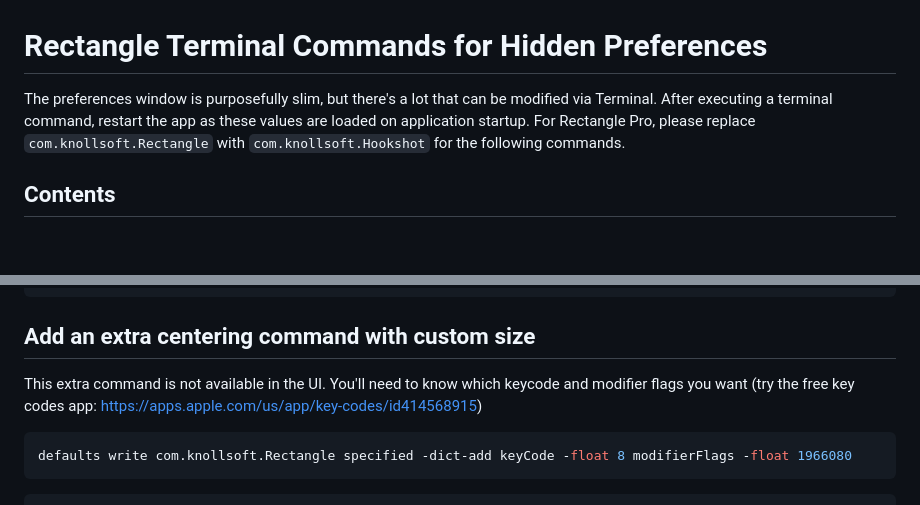
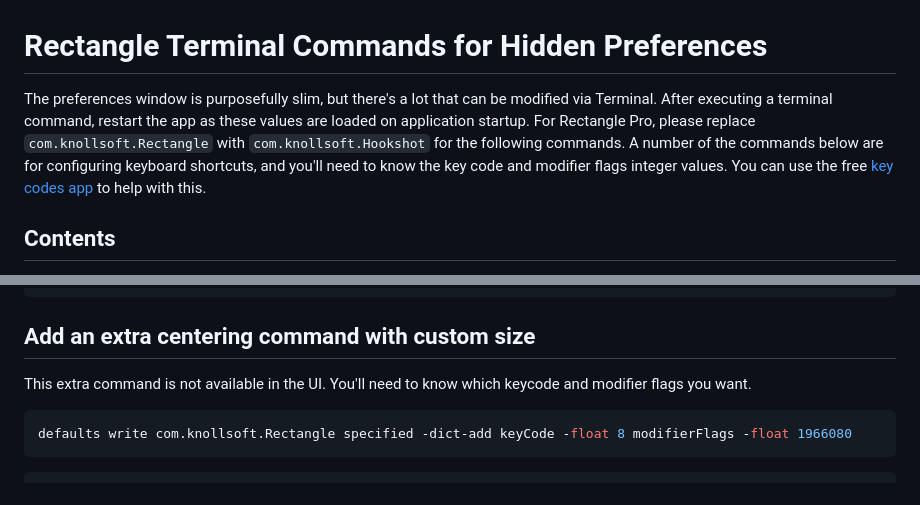
Before and after one commit to esoteric-frog/RectangleUltra, a Markdown page: TerminalCommands.md, 2 parts joined by grey strips. GitHub-like rendering; blank space fills up the shorter version.

````diff
--- a/TerminalCommands.md
+++ b/TerminalCommands.md
@@ -1,6 +1,6 @@
 # Rectangle Terminal Commands for Hidden Preferences
 
-The preferences window is purposefully slim, but there's a lot that can be modified via Terminal. After executing a terminal command, restart the app as these values are loaded on application startup. For Rectangle Pro, please replace `com.knollsoft.Rectangle` with `com.knollsoft.Hookshot` for the following commands.
+The preferences window is purposefully slim, but there's a lot that can be modified via Terminal. After executing a terminal command, restart the app as these values are loaded on application startup. For Rectangle Pro, please replace `com.knollsoft.Rectangle` with `com.knollsoft.Hookshot` for the following commands. A number of the commands below are for configuring keyboard shortcuts, and you'll need to know the key code and modifier flags integer values. You can use the free [key codes app](https://apps.apple.com/us/app/key-codes/id414568915) to help with this.
 
 ## Contents
 
@@ -134,7 +134,7 @@ defaults write com.knollsoft.Rectangle almostMaximizeWidth -float <VALUE_BETWEEN
 
 ## Add an extra centering command with custom size
 
-This extra command is not available in the UI. You'll need to know which keycode and modifier flags you want (try the free key codes app: <https://apps.apple.com/us/app/key-codes/id414568915>)
+This extra command is not available in the UI. You'll need to know which keycode and modifier flags you want.
 
 ```bash
 defaults write com.knollsoft.Rectangle specified -dict-add keyCode -float 8 modifierFlags -float 1966080
````
